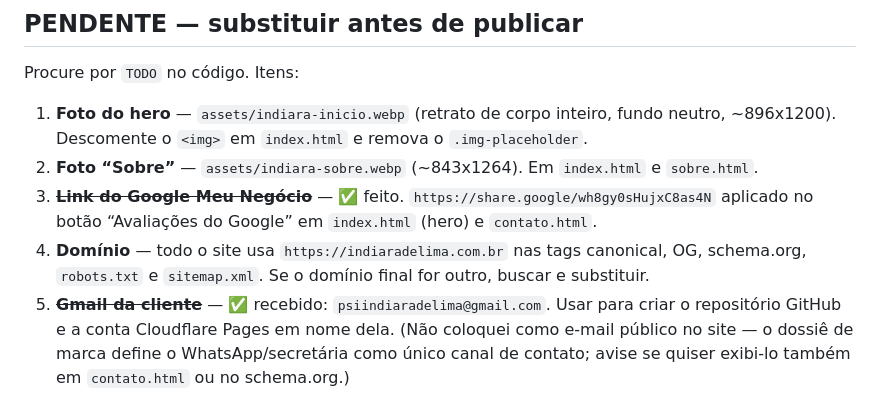
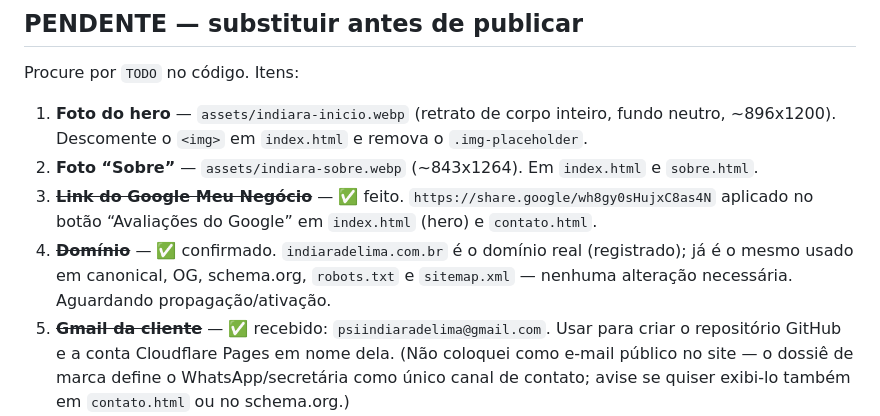
Before and after one commit to indiara-psi/site, a Markdown page: LEIA-ME.md, the part around the change. Rendered like a GitHub page.

Commit message:
Atualiza LEIA-ME: domínio e link do Google confirmados
Co-Authored-By: Claude Sonnet 5 <noreply@anthropic.com>

```diff
--- a/LEIA-ME.md
+++ b/LEIA-ME.md
@@ -44,8 +44,9 @@ Procure por `TODO` no código. Itens:
 2. **Foto “Sobre”** — `assets/indiara-sobre.webp` (~843x1264). Em `index.html` e `sobre.html`.
 3. ~~**Link do Google Meu Negócio**~~ — ✅ feito. `https://share.google/wh8gy0sHujxC8as4N` aplicado
    no botão “Avaliações do Google” em `index.html` (hero) e `contato.html`.
-4. **Domínio** — todo o site usa `https://indiaradelima.com.br` nas tags canonical, OG, schema.org,
-   `robots.txt` e `sitemap.xml`. Se o domínio final for outro, buscar e substituir.
+4. ~~**Domínio**~~ — ✅ confirmado. `indiaradelima.com.br` é o domínio real (registrado); já é o
+   mesmo usado em canonical, OG, schema.org, `robots.txt` e `sitemap.xml` — nenhuma alteração
+   necessária. Aguardando propagação/ativação.
 5. ~~**Gmail da cliente**~~ — ✅ recebido: `psiindiaradelima@gmail.com`. Usar para criar o
    repositório GitHub e a conta Cloudflare Pages em nome dela. (Não coloquei como e-mail público
    no site — o dossiê de marca define o WhatsApp/secretária como único canal de contato; avise se
```
